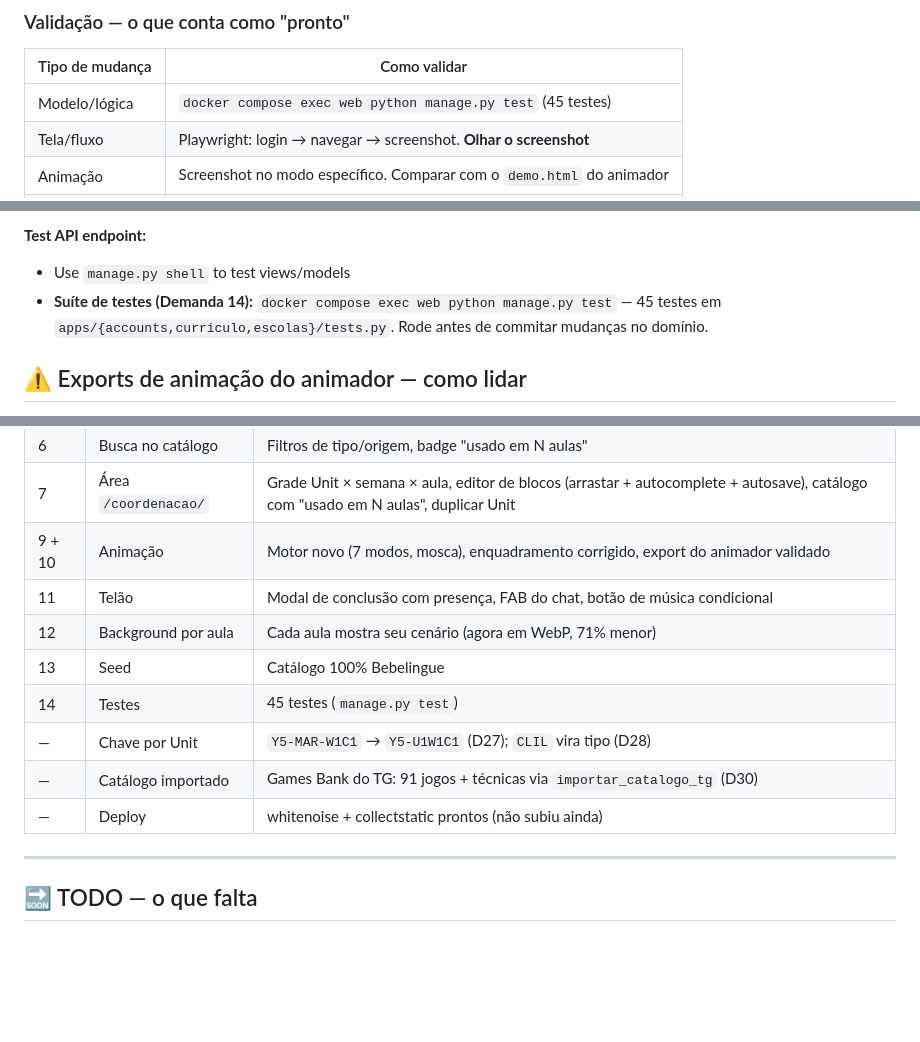
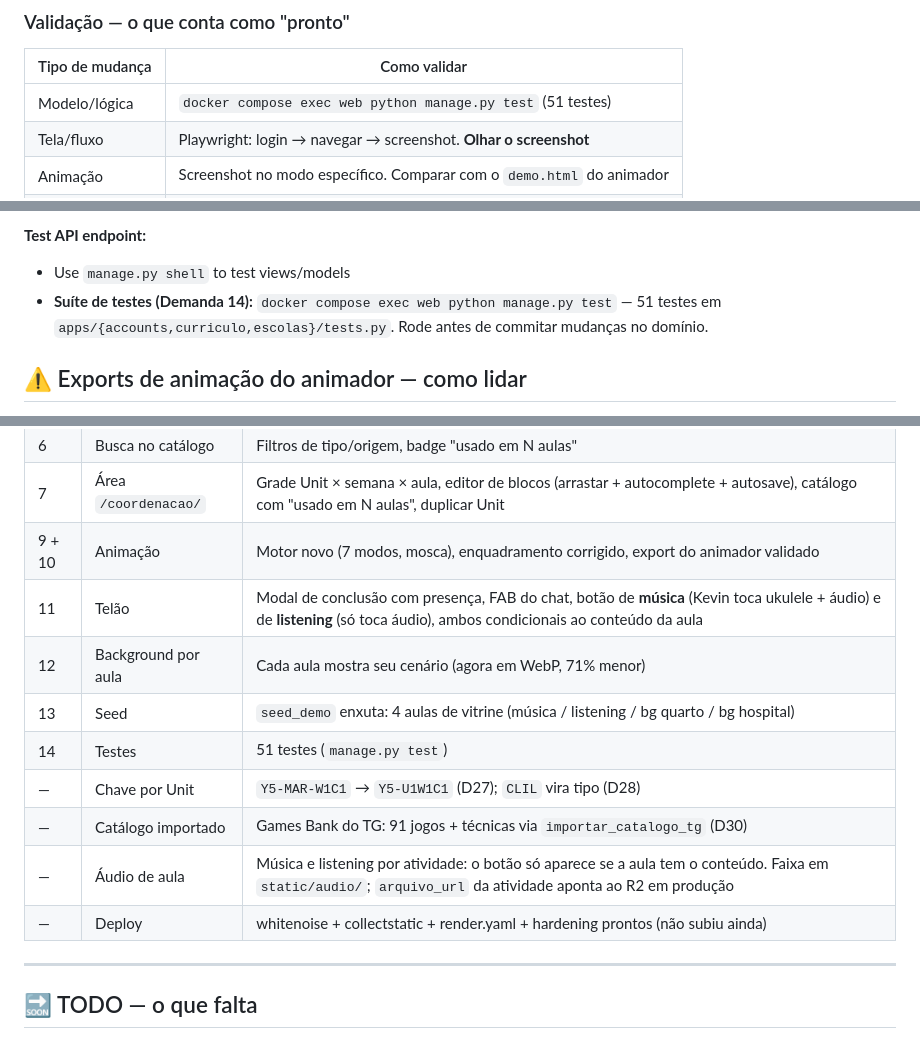
Before and after one commit to PauloHenriqueL/kevin, a Markdown page: CLAUDE.md, 3 parts joined by grey strips. GitHub-like rendering; blank space fills up the shorter version.

Commit message:
docs: atualiza CLAUDE.md — listening, seed enxuta, 51 testes
- Telão: registra o botão de listening (só toca áudio) ao lado do de música
- Seed: seed_demo agora é enxuta (4 aulas de vitrine), não o TG inteiro
- Novo item: áudio de aula (música/listening por atividade, faixa em
  static/audio, arquivo_url aponta ao R2 em produção)
- Deploy: menciona render.yaml + hardening
- Contagem de testes 45 -> 51

Co-Authored-By: Claude Opus 4.8 (1M context) <noreply@anthropic.com>

```diff
--- a/CLAUDE.md
+++ b/CLAUDE.md
@@ -61,7 +61,7 @@ This file provides guidance to Claude Code (claude.ai/code) when working with co
 
 | Tipo de mudança | Como validar |
 |---|---|
-| Modelo/lógica | `docker compose exec web python manage.py test` (45 testes) |
+| Modelo/lógica | `docker compose exec web python manage.py test` (51 testes) |
 | Tela/fluxo | Playwright: login → navegar → screenshot. **Olhar o screenshot** |
 | Animação | Screenshot no modo específico. Comparar com o `demo.html` do animador |
 | Qualquer coisa | `manage.py check` limpo antes de commitar |
@@ -522,7 +522,7 @@ See `.env.example`. Key variables:
 **Test API endpoint:**
 - Use `manage.py shell` to test views/models
 - **Suíte de testes (Demanda 14):** `docker compose exec web python manage.py test`
-  — 45 testes em `apps/{accounts,curriculo,escolas}/tests.py`. Rode antes de
+  — 51 testes em `apps/{accounts,curriculo,escolas}/tests.py`. Rode antes de
   commitar mudanças no domínio.
 
 ## ⚠️ Exports de animação do animador — como lidar
@@ -606,13 +606,14 @@ window.KEVIN_CHAT_CONFIG = { ... };
 | 6 | Busca no catálogo | Filtros de tipo/origem, badge "usado em N aulas" |
 | 7 | Área `/coordenacao/` | Grade Unit × semana × aula, editor de blocos (arrastar + autocomplete + autosave), catálogo com "usado em N aulas", duplicar Unit |
 | 9 + 10 | Animação | Motor novo (7 modos, mosca), enquadramento corrigido, export do animador validado |
-| 11 | Telão | Modal de conclusão com presença, FAB do chat, botão de música condicional |
+| 11 | Telão | Modal de conclusão com presença, FAB do chat, botão de **música** (Kevin toca ukulele + áudio) e de **listening** (só toca áudio), ambos condicionais ao conteúdo da aula |
 | 12 | Background por aula | Cada aula mostra seu cenário (agora em WebP, 71% menor) |
-| 13 | Seed | Catálogo 100% Bebelingue |
-| 14 | Testes | 45 testes (`manage.py test`) |
+| 13 | Seed | `seed_demo` enxuta: 4 aulas de vitrine (música / listening / bg quarto / bg hospital) |
+| 14 | Testes | 51 testes (`manage.py test`) |
 | — | Chave por Unit | `Y5-MAR-W1C1` → `Y5-U1W1C1` (D27); `CLIL` vira tipo (D28) |
 | — | Catálogo importado | Games Bank do TG: 91 jogos + técnicas via `importar_catalogo_tg` (D30) |
-| — | Deploy | whitenoise + collectstatic prontos (não subiu ainda) |
+| — | Áudio de aula | Música e listening por atividade: o botão só aparece se a aula tem o conteúdo. Faixa em `static/audio/`; `arquivo_url` da atividade aponta ao R2 em produção |
+| — | Deploy | whitenoise + collectstatic + render.yaml + hardening prontos (não subiu ainda) |
 
 ---
 
```
